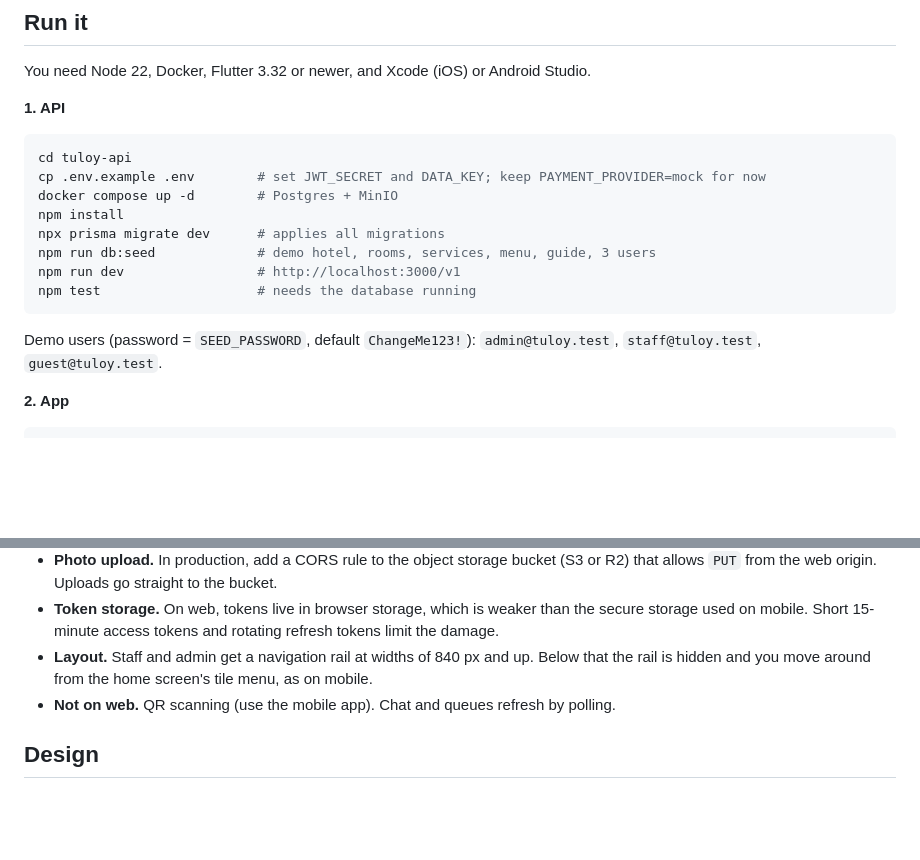
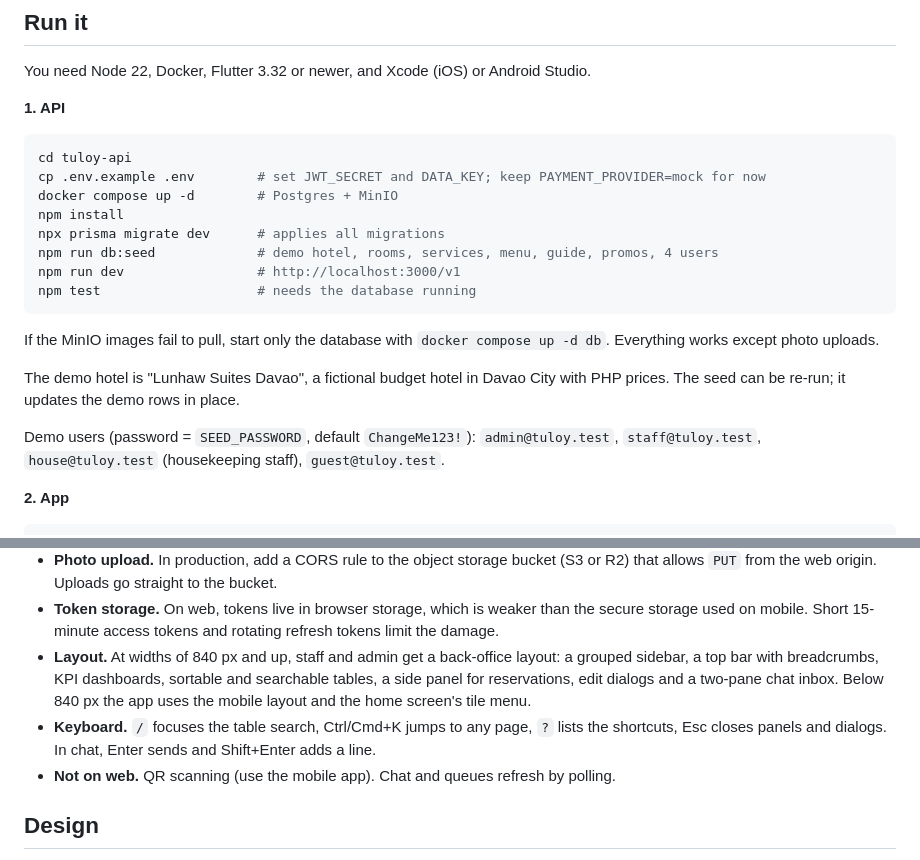
Before and after one commit to jxx69xxp/Tuloy, a Markdown page: README.md, 2 parts joined by grey strips. GitHub-like rendering; blank space fills up the shorter version.

Commit message:
docs: describe the web back office, demo hotel and DB-only start
Co-Authored-By: Claude Opus 5.5 <noreply@anthropic.com>

````diff
--- a/README.md
+++ b/README.md
@@ -46,13 +46,17 @@ cp .env.example .env        # set JWT_SECRET and DATA_KEY; keep PAYMENT_PROVIDER
 docker compose up -d        # Postgres + MinIO
 npm install
 npx prisma migrate dev      # applies all migrations
-npm run db:seed             # demo hotel, rooms, services, menu, guide, 3 users
+npm run db:seed             # demo hotel, rooms, services, menu, guide, promos, 4 users
 npm run dev                 # http://localhost:3000/v1
 npm test                    # needs the database running
 ```
 
+If the MinIO images fail to pull, start only the database with `docker compose up -d db`. Everything works except photo uploads.
+
+The demo hotel is "Lunhaw Suites Davao", a fictional budget hotel in Davao City with PHP prices. The seed can be re-run; it updates the demo rows in place.
+
 Demo users (password = `SEED_PASSWORD`, default `ChangeMe123!`):
-`admin@tuloy.test`, `staff@tuloy.test`, `guest@tuloy.test`.
+`admin@tuloy.test`, `staff@tuloy.test`, `house@tuloy.test` (housekeeping staff), `guest@tuloy.test`.
 
 **2. App**
 
@@ -102,7 +106,8 @@ flutter build web          # output in tuloy_app/build/web
 - **CORS.** Set `CORS_ORIGINS` in the API environment to the web app's origins, comma-separated, exact and without a trailing slash (for example `https://staff.example.com`). `localhost` origins are allowed automatically, but only outside production.
 - **Photo upload.** In production, add a CORS rule to the object storage bucket (S3 or R2) that allows `PUT` from the web origin. Uploads go straight to the bucket.
 - **Token storage.** On web, tokens live in browser storage, which is weaker than the secure storage used on mobile. Short 15-minute access tokens and rotating refresh tokens limit the damage.
-- **Layout.** Staff and admin get a navigation rail at widths of 840 px and up. Below that the rail is hidden and you move around from the home screen's tile menu, as on mobile.
+- **Layout.** At widths of 840 px and up, staff and admin get a back-office layout: a grouped sidebar, a top bar with breadcrumbs, KPI dashboards, sortable and searchable tables, a side panel for reservations, edit dialogs and a two-pane chat inbox. Below 840 px the app uses the mobile layout and the home screen's tile menu.
+- **Keyboard.** `/` focuses the table search, Ctrl/Cmd+K jumps to any page, `?` lists the shortcuts, Esc closes panels and dialogs. In chat, Enter sends and Shift+Enter adds a line.
 - **Not on web.** QR scanning (use the mobile app). Chat and queues refresh by polling.
 
 ## Design
````
Also changed, not shown: docs/USER_MANUAL.md (+48 -4 lines).
